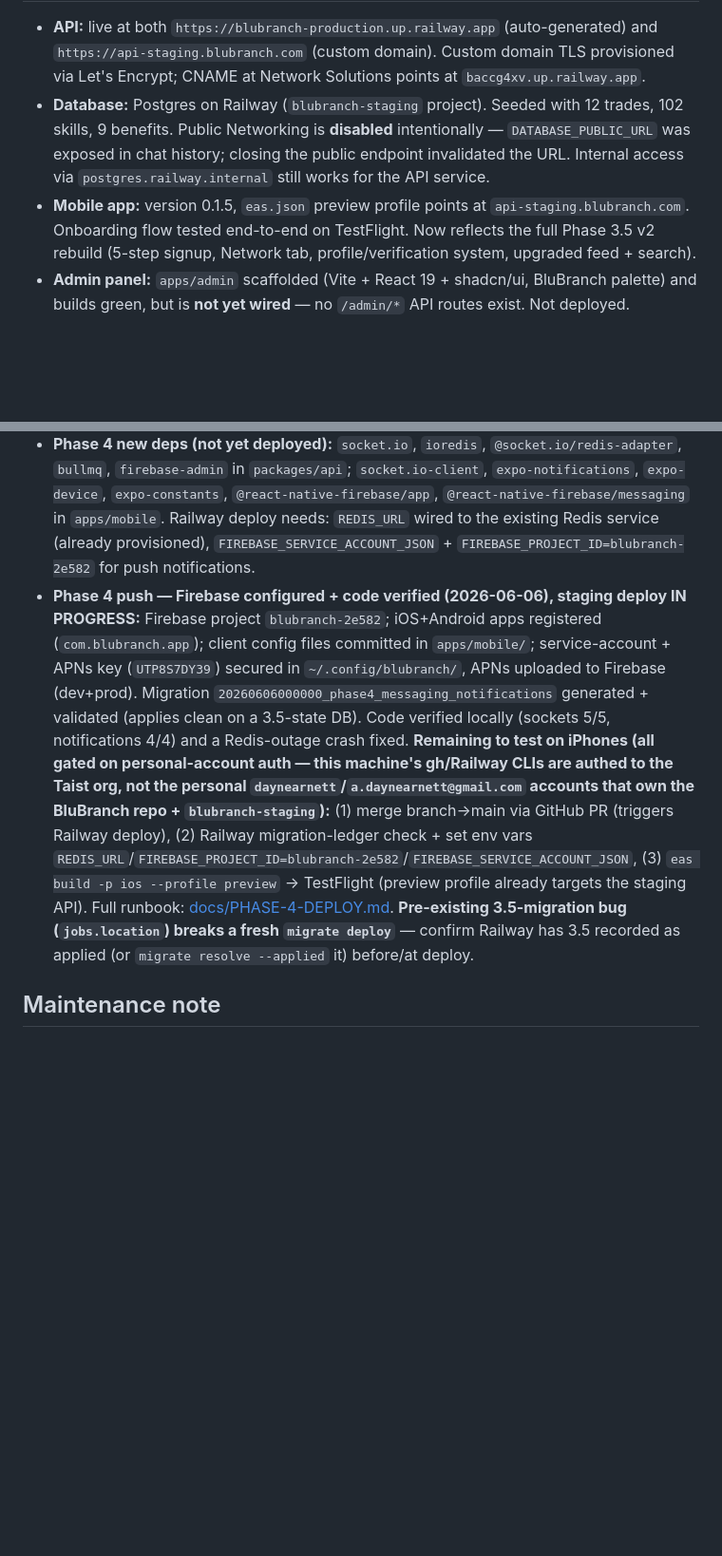
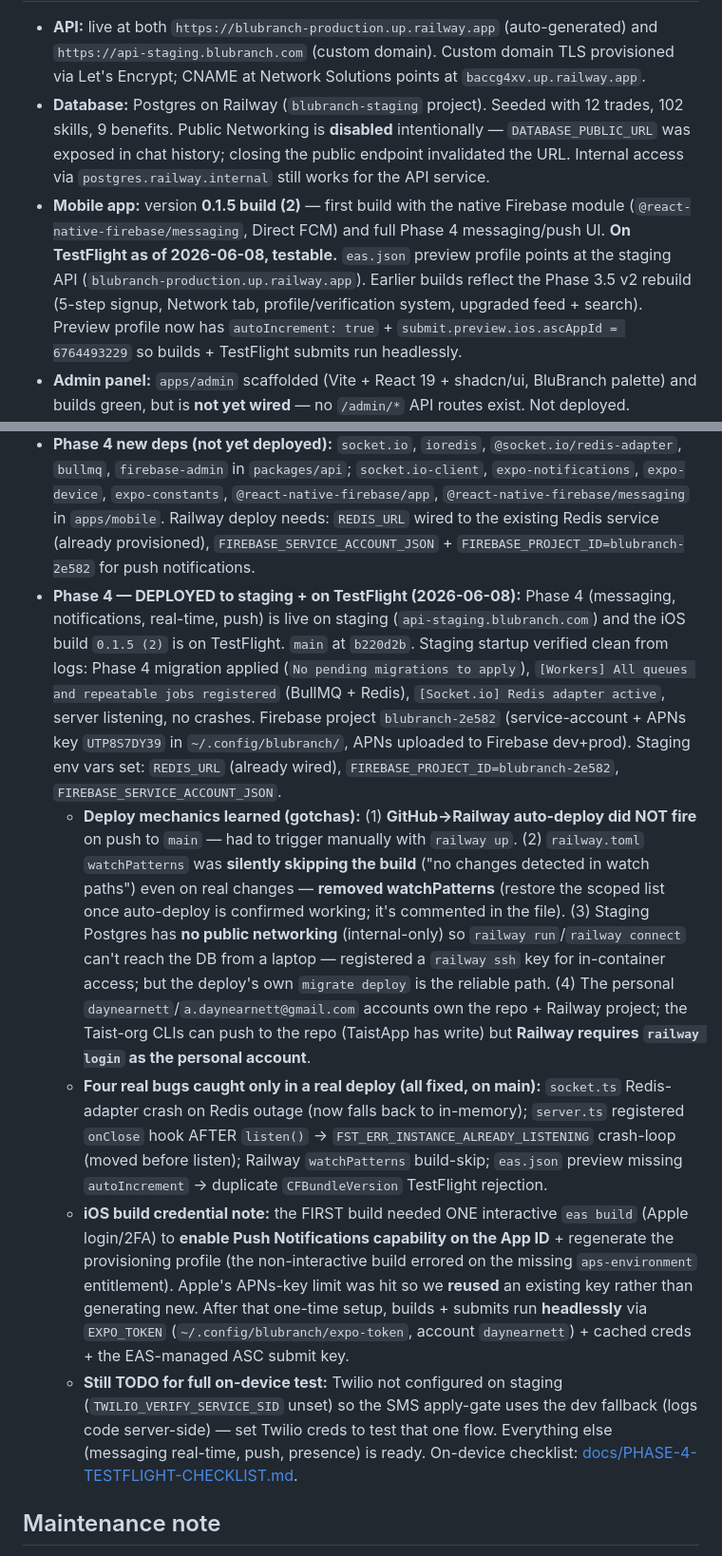
Before and after one commit to daynearnett/blubranch-mono, a Markdown page: CLAUDE.md, 2 parts joined by grey strips. Shown at 95% size. Rendered like a GitHub page; blank space fills up the shorter version.

Commit message:
docs(claude): Phase 4 deployed to staging + on TestFlight (0.1.5 build 2)
Records deployed state, the four deploy-only bugs fixed, Railway/EAS deploy
gotchas (watchPatterns build-skip, no-auto-deploy, internal-only DB), the
one-time interactive iOS credential setup, and the headless build/submit
pipeline (EXPO_TOKEN + ascAppId). Twilio SMS gate still TODO.

Co-Authored-By: Claude Opus 4.8 <noreply@anthropic.com>

```diff
--- a/CLAUDE.md
+++ b/CLAUDE.md
@@ -25,13 +25,17 @@ BluBranch is a two-sided professional networking and job marketplace platform bu
 
 - **API:** live at both `https://blubranch-production.up.railway.app` (auto-generated) and `https://api-staging.blubranch.com` (custom domain). Custom domain TLS provisioned via Let's Encrypt; CNAME at Network Solutions points at `baccg4xv.up.railway.app`.
 - **Database:** Postgres on Railway (`blubranch-staging` project). Seeded with 12 trades, 102 skills, 9 benefits. Public Networking is **disabled** intentionally — `DATABASE_PUBLIC_URL` was exposed in chat history; closing the public endpoint invalidated the URL. Internal access via `postgres.railway.internal` still works for the API service.
-- **Mobile app:** version 0.1.5, `eas.json` preview profile points at `api-staging.blubranch.com`. Onboarding flow tested end-to-end on TestFlight. Now reflects the full Phase 3.5 v2 rebuild (5-step signup, Network tab, profile/verification system, upgraded feed + search).
+- **Mobile app:** version **0.1.5 build (2)** — first build with the native Firebase module (`@react-native-firebase/messaging`, Direct FCM) and full Phase 4 messaging/push UI. **On TestFlight as of 2026-06-08, testable.** `eas.json` preview profile points at the staging API (`blubranch-production.up.railway.app`). Earlier builds reflect the Phase 3.5 v2 rebuild (5-step signup, Network tab, profile/verification system, upgraded feed + search). Preview profile now has `autoIncrement: true` + `submit.preview.ios.ascAppId = 6764493229` so builds + TestFlight submits run headlessly.
 - **Admin panel:** `apps/admin` scaffolded (Vite + React 19 + shadcn/ui, BluBranch palette) and builds green, but is **not yet wired** — no `/admin/*` API routes exist. Not deployed.
 - **CR system:** fully operational as of 2026-05-14. Google Sheet (`20260508_BluBranch_CRTracker_MasterList_v01`) mirrors `docs/CHANGE-REQUESTS.md` via `pnpm sync-crs`. Service account credentials at `~/.config/blubranch/cr-sync-service-account.json`; env vars in `~/.zshrc`. End-to-end round-trip verified with a test ticket. ~15 unprocessed CRs from cofounder still in Slack channels (`#admin-panel`, `#android-builds`, `#automation`, `#ios-builds`, `#payments`, `#performance`, `#styling`) — not yet transcribed into the system.
 - **Deferred TODO:** full Postgres password rotation. Public Networking is off (closed ~80–90% of risk), but the actual DB password is still the one that was visible in chat. Multi-step procedure (`ALTER USER` + Edit `POSTGRES_PASSWORD` + verify API reconnects) — do when nothing else is in flight; budget ~15–20 min.
 - **Deferred TODO:** custom domain for production (`api.blubranch.com`). Eas.json `production` profile already references it; just needs DNS + Railway custom-domain setup mirroring what was done for staging.
 - **Phase 4 new deps (not yet deployed):** `socket.io`, `ioredis`, `@socket.io/redis-adapter`, `bullmq`, `firebase-admin` in `packages/api`; `socket.io-client`, `expo-notifications`, `expo-device`, `expo-constants`, `@react-native-firebase/app`, `@react-native-firebase/messaging` in `apps/mobile`. Railway deploy needs: `REDIS_URL` wired to the existing Redis service (already provisioned), `FIREBASE_SERVICE_ACCOUNT_JSON` + `FIREBASE_PROJECT_ID=blubranch-2e582` for push notifications.
-- **Phase 4 push — Firebase configured + code verified (2026-06-06), staging deploy IN PROGRESS:** Firebase project `blubranch-2e582`; iOS+Android apps registered (`com.blubranch.app`); client config files committed in `apps/mobile/`; service-account + APNs key (`UTP8S7DY39`) secured in `~/.config/blubranch/`, APNs uploaded to Firebase (dev+prod). Migration `20260606000000_phase4_messaging_notifications` generated + validated (applies clean on a 3.5-state DB). Code verified locally (sockets 5/5, notifications 4/4) and a Redis-outage crash fixed. **Remaining to test on iPhones (all gated on personal-account auth — this machine's gh/Railway CLIs are authed to the Taist org, not the personal `daynearnett`/`a.daynearnett@gmail.com` accounts that own the BluBranch repo + `blubranch-staging`):** (1) merge branch→main via GitHub PR (triggers Railway deploy), (2) Railway migration-ledger check + set env vars `REDIS_URL`/`FIREBASE_PROJECT_ID=blubranch-2e582`/`FIREBASE_SERVICE_ACCOUNT_JSON`, (3) `eas build -p ios --profile preview` → TestFlight (preview profile already targets the staging API). Full runbook: [docs/PHASE-4-DEPLOY.md](./docs/PHASE-4-DEPLOY.md). **Pre-existing 3.5-migration bug (`jobs.location`) breaks a fresh `migrate deploy`** — confirm Railway has 3.5 recorded as applied (or `migrate resolve --applied` it) before/at deploy.
+- **Phase 4 — DEPLOYED to staging + on TestFlight (2026-06-08):** Phase 4 (messaging, notifications, real-time, push) is live on staging (`api-staging.blubranch.com`) and the iOS build `0.1.5 (2)` is on TestFlight. `main` at `b220d2b`. Staging startup verified clean from logs: Phase 4 migration applied (`No pending migrations to apply`), `[Workers] All queues and repeatable jobs registered` (BullMQ + Redis), `[Socket.io] Redis adapter active`, server listening, no crashes. Firebase project `blubranch-2e582` (service-account + APNs key `UTP8S7DY39` in `~/.config/blubranch/`, APNs uploaded to Firebase dev+prod). Staging env vars set: `REDIS_URL` (already wired), `FIREBASE_PROJECT_ID=blubranch-2e582`, `FIREBASE_SERVICE_ACCOUNT_JSON`.
+  - **Deploy mechanics learned (gotchas):** (1) **GitHub→Railway auto-deploy did NOT fire** on push to `main` — had to trigger manually with `railway up`. (2) `railway.toml` `watchPatterns` was **silently skipping the build** ("no changes detected in watch paths") even on real changes — **removed watchPatterns** (restore the scoped list once auto-deploy is confirmed working; it's commented in the file). (3) Staging Postgres has **no public networking** (internal-only) so `railway run`/`railway connect` can't reach the DB from a laptop — registered a `railway ssh` key for in-container access; but the deploy's own `migrate deploy` is the reliable path. (4) The personal `daynearnett`/`a.daynearnett@gmail.com` accounts own the repo + Railway project; the Taist-org CLIs can push to the repo (TaistApp has write) but **Railway requires `railway login` as the personal account**.
+  - **Four real bugs caught only in a real deploy (all fixed, on main):** `socket.ts` Redis-adapter crash on Redis outage (now falls back to in-memory); `server.ts` registered `onClose` hook AFTER `listen()` → `FST_ERR_INSTANCE_ALREADY_LISTENING` crash-loop (moved before listen); Railway `watchPatterns` build-skip; `eas.json` preview missing `autoIncrement` → duplicate `CFBundleVersion` TestFlight rejection.
+  - **iOS build credential note:** the FIRST build needed ONE interactive `eas build` (Apple login/2FA) to **enable Push Notifications capability on the App ID** + regenerate the provisioning profile (the non-interactive build errored on the missing `aps-environment` entitlement). Apple's APNs-key limit was hit so we **reused** an existing key rather than generating new. After that one-time setup, builds + submits run **headlessly** via `EXPO_TOKEN` (`~/.config/blubranch/expo-token`, account `daynearnett`) + cached creds + the EAS-managed ASC submit key.
+  - **Still TODO for full on-device test:** Twilio not configured on staging (`TWILIO_VERIFY_SERVICE_SID` unset) so the SMS apply-gate uses the dev fallback (logs code server-side) — set Twilio creds to test that one flow. Everything else (messaging real-time, push, presence) is ready. On-device checklist: [docs/PHASE-4-TESTFLIGHT-CHECKLIST.md](./docs/PHASE-4-TESTFLIGHT-CHECKLIST.md).
 
 ## Maintenance note
 
```
Also changed, not shown: other parts of CLAUDE.md (+2 -2 lines).
